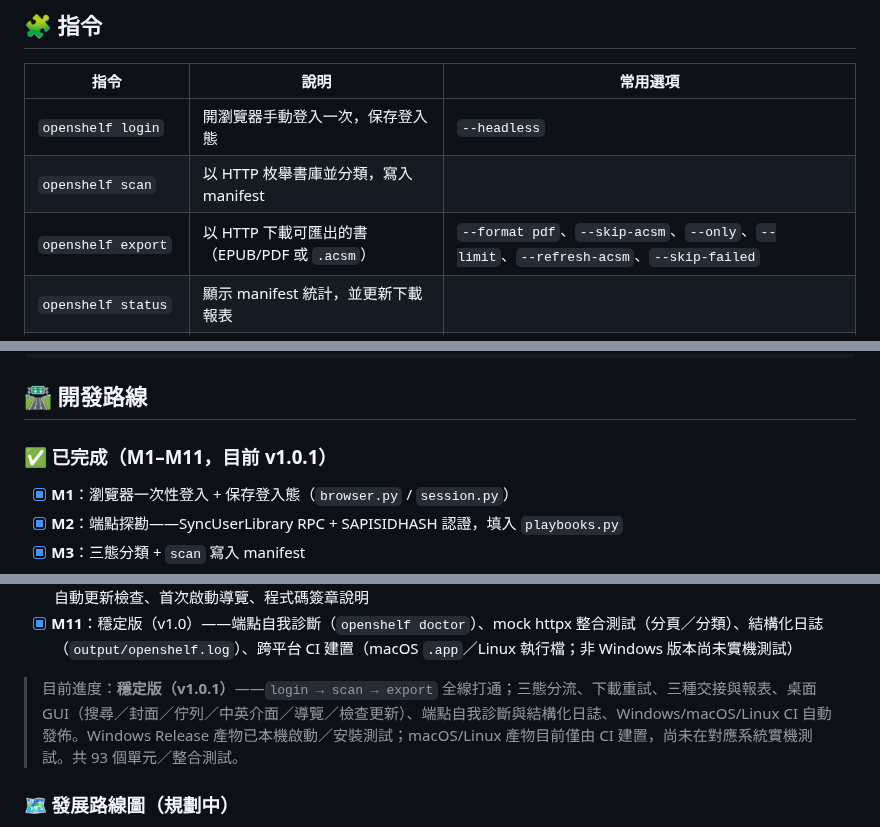
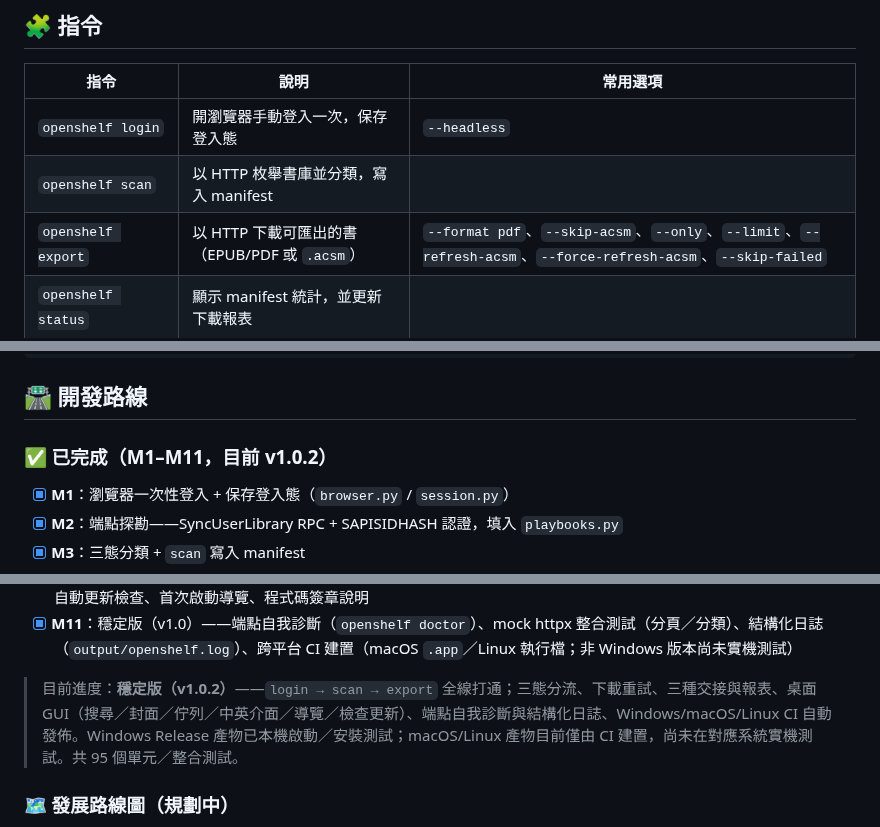
Before and after one commit to SanHsien/openshelf, a Markdown page: README.md, 3 parts joined by grey strips. Rendered like a GitHub page.

```diff
--- a/README.md
+++ b/README.md
@@ -123,7 +123,7 @@ openshelf status    # 4) 看統計
 |---|---|---|
 | `openshelf login` | 開瀏覽器手動登入一次，保存登入態 | `--headless` |
 | `openshelf scan` | 以 HTTP 枚舉書庫並分類，寫入 manifest | |
-| `openshelf export` | 以 HTTP 下載可匯出的書（EPUB/PDF 或 `.acsm`） | `--format pdf`、`--skip-acsm`、`--only`、`--limit`、`--refresh-acsm`、`--skip-failed` |
+| `openshelf export` | 以 HTTP 下載可匯出的書（EPUB/PDF 或 `.acsm`） | `--format pdf`、`--skip-acsm`、`--only`、`--limit`、`--refresh-acsm`、`--force-refresh-acsm`、`--skip-failed` |
 | `openshelf status` | 顯示 manifest 統計，並更新下載報表 | |
 | `openshelf report` | 在輸出目錄產生報表（缺漏清單／CSV／HTML） | `--format txt\|csv\|html\|all` |
 | `openshelf doctor` | 端點健康檢查：確認 Google 後端回應結構仍符合預期 | |
@@ -227,7 +230,7 @@ python -m unittest discover -s tests
 
 ## 🛣️ 開發路線
 
-### ✅ 已完成（M1–M11，目前 v1.0.1）
+### ✅ 已完成（M1–M11，目前 v1.0.2）
 
 - [x] **M1**：瀏覽器一次性登入 + 保存登入態（`browser.py` / `session.py`）
 - [x] **M2**：端點探勘——SyncUserLibrary RPC + SAPISIDHASH 認證，填入 `playbooks.py`
@@ -241,7 +244,7 @@ python -m unittest discover -s tests
 - [x] **M10**：打包與發佈（v0.5）——CI 自動建置 Windows exe 並發佈 Release（精簡／可攜／安裝程式三種包 + SHA256）、自動更新檢查、首次啟動導覽、程式碼簽章說明
 - [x] **M11**：穩定版（v1.0）——端點自我診斷（`openshelf doctor`）、mock httpx 整合測試（分頁／分類）、結構化日誌（`output/openshelf.log`）、跨平台 CI 建置（macOS `.app`／Linux 執行檔；非 Windows 版本尚未實機測試）
 
-> 目前進度：**穩定版（v1.0.1）**——`login → scan → export` 全線打通；三態分流、下載重試、三種交接與報表、桌面 GUI（搜尋／封面／佇列／中英介面／導覽／檢查更新）、端點自我診斷與結構化日誌、Windows/macOS/Linux CI 自動發佈。Windows Release 產物已本機啟動／安裝測試；macOS/Linux 產物目前僅由 CI 建置，尚未在對應系統實機測試。共 93 個單元／整合測試。
+> 目前進度：**穩定版（v1.0.2）**——`login → scan → export` 全線打通；三態分流、下載重試、三種交接與報表、桌面 GUI（搜尋／封面／佇列／中英介面／導覽／檢查更新）、端點自我診斷與結構化日誌、Windows/macOS/Linux CI 自動發佈。Windows Release 產物已本機啟動／安裝測試；macOS/Linux 產物目前僅由 CI 建置，尚未在對應系統實機測試。共 95 個單元／整合測試。
 
 ### 🗺️ 發展路線圖（規劃中）
 
```
Also changed, not shown: other parts of README.md (+9 -4 lines), README.en.md (+4 -2 lines), docs/screenshots/main-window.png, 7 other files.
